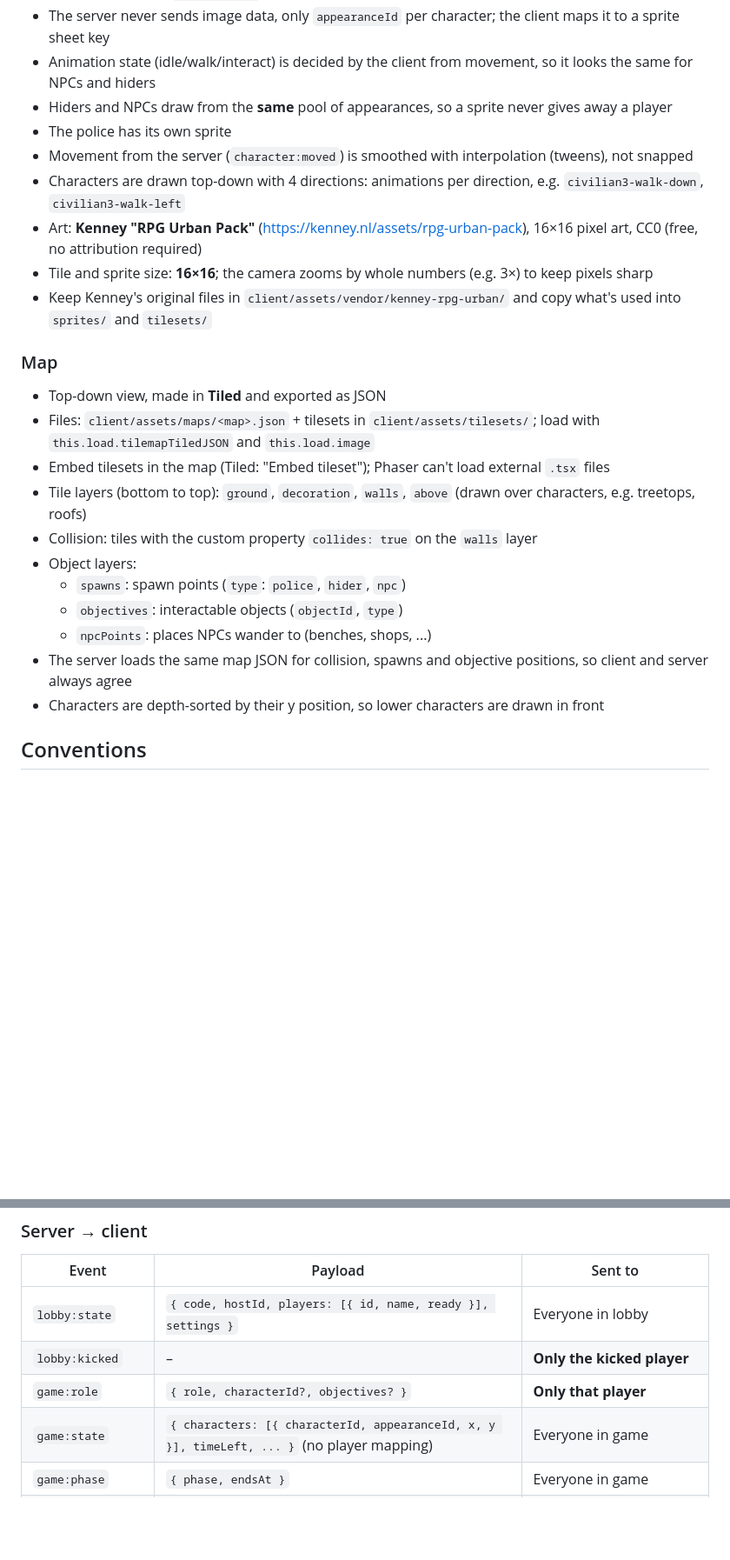
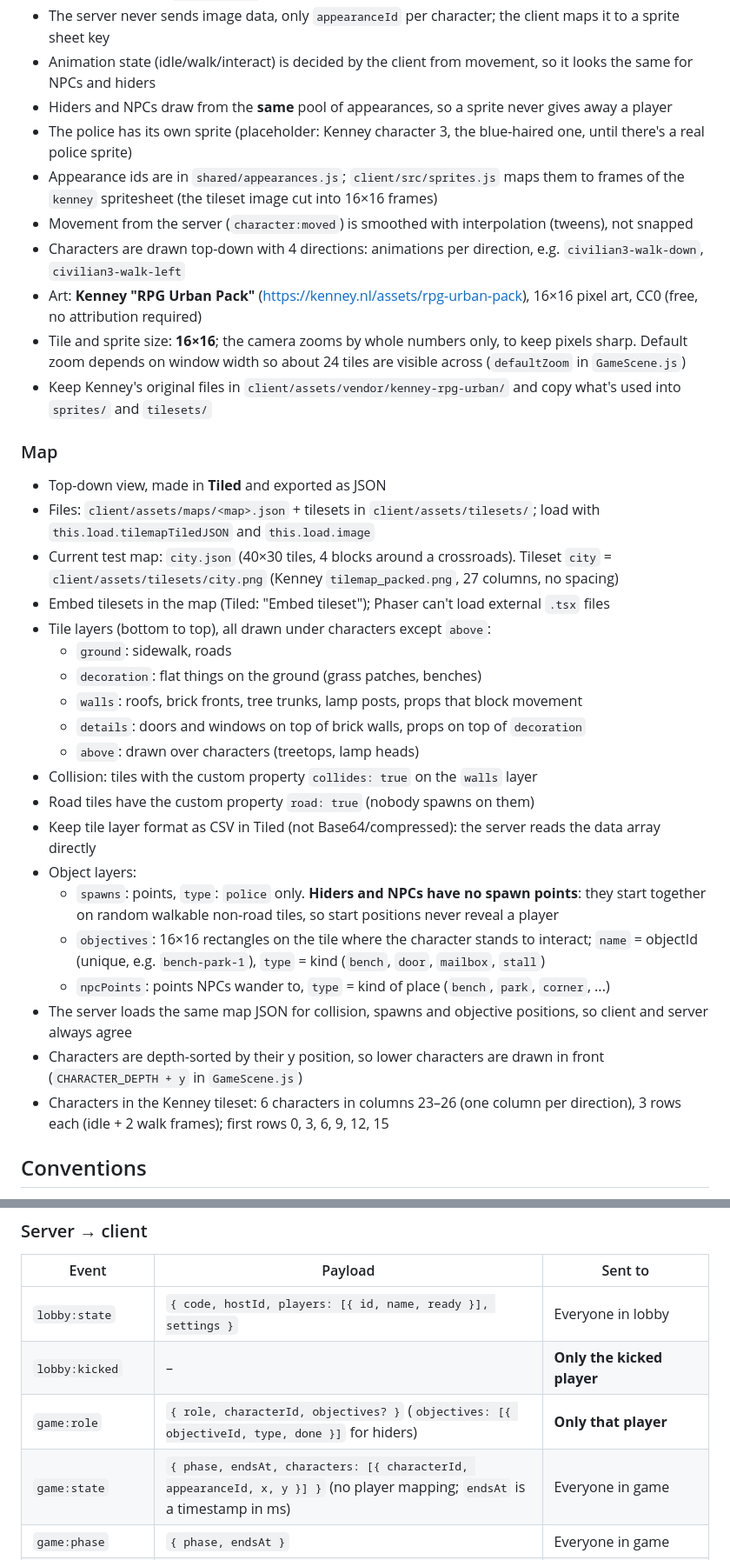
Before and after one commit to AdmiralKeso/AmongTheCrowd, a Markdown page: AGENTS.md, 2 parts joined by grey strips. Shown at 87% size. Rendered like a GitHub page; blank space fills up the shorter version.

Commit message:
Update AGENTS.md for map, game start and spawning rules
Co-Authored-By: Claude Opus 5.5 <noreply@anthropic.com>

```diff
--- a/AGENTS.md
+++ b/AGENTS.md
@@ -87,25 +90,35 @@ Hide-in-the-crowd game. One player is the **Police**; all other players are **Hi
 - The server never sends image data, only `appearanceId` per character; the client maps it to a sprite sheet key
 - Animation state (idle/walk/interact) is decided by the client from movement, so it looks the same for NPCs and hiders
 - Hiders and NPCs draw from the **same** pool of appearances, so a sprite never gives away a player
-- The police has its own sprite
+- The police has its own sprite (placeholder: Kenney character 3, the blue-haired one, until there's a real police sprite)
+- Appearance ids are in `shared/appearances.js`; `client/src/sprites.js` maps them to frames of the `kenney` spritesheet (the tileset image cut into 16×16 frames)
 - Movement from the server (`character:moved`) is smoothed with interpolation (tweens), not snapped
 - Characters are drawn top-down with 4 directions: animations per direction, e.g. `civilian3-walk-down`, `civilian3-walk-left`
 - Art: **Kenney "RPG Urban Pack"** (https://kenney.nl/assets/rpg-urban-pack), 16×16 pixel art, CC0 (free, no attribution required)
-- Tile and sprite size: **16×16**; the camera zooms by whole numbers (e.g. 3×) to keep pixels sharp
+- Tile and sprite size: **16×16**; the camera zooms by whole numbers only, to keep pixels sharp. Default zoom depends on window width so about 24 tiles are visible across (`defaultZoom` in `GameScene.js`)
 - Keep Kenney's original files in `client/assets/vendor/kenney-rpg-urban/` and copy what's used into `sprites/` and `tilesets/`
 
 ### Map
 - Top-down view, made in **Tiled** and exported as JSON
 - Files: `client/assets/maps/<map>.json` + tilesets in `client/assets/tilesets/`; load with `this.load.tilemapTiledJSON` and `this.load.image`
+- Current test map: `city.json` (40×30 tiles, 4 blocks around a crossroads). Tileset `city` = `client/assets/tilesets/city.png` (Kenney `tilemap_packed.png`, 27 columns, no spacing)
 - Embed tilesets in the map (Tiled: "Embed tileset"); Phaser can't load external `.tsx` files
-- Tile layers (bottom to top): `ground`, `decoration`, `walls`, `above` (drawn over characters, e.g. treetops, roofs)
+- Tile layers (bottom to top), all drawn under characters except `above`:
+  - `ground`: sidewalk, roads
+  - `decoration`: flat things on the ground (grass patches, benches)
+  - `walls`: roofs, brick fronts, tree trunks, lamp posts, props that block movement
+  - `details`: doors and windows on top of brick walls, props on top of `decoration`
+  - `above`: drawn over characters (treetops, lamp heads)
 - Collision: tiles with the custom property `collides: true` on the `walls` layer
+- Road tiles have the custom property `road: true` (nobody spawns on them)
+- Keep tile layer format as CSV in Tiled (not Base64/compressed): the server reads the data array directly
 - Object layers:
-  - `spawns`: spawn points (`type`: `police`, `hider`, `npc`)
-  - `objectives`: interactable objects (`objectId`, `type`)
-  - `npcPoints`: places NPCs wander to (benches, shops, ...)
+  - `spawns`: points, `type`: `police` only. **Hiders and NPCs have no spawn points**: they start together on random walkable non-road tiles, so start positions never reveal a player
+  - `objectives`: 16×16 rectangles on the tile where the character stands to interact; `name` = objectId (unique, e.g. `bench-park-1`), `type` = kind (`bench`, `door`, `mailbox`, `stall`)
+  - `npcPoints`: points NPCs wander to, `type` = kind of place (`bench`, `park`, `corner`, ...)
 - The server loads the same map JSON for collision, spawns and objective positions, so client and server always agree
-- Characters are depth-sorted by their y position, so lower characters are drawn in front
+- Characters are depth-sorted by their y position, so lower characters are drawn in front (`CHARACTER_DEPTH + y` in `GameScene.js`)
+- Characters in the Kenney tileset: 6 characters in columns 23–26 (one column per direction), 3 rows each (idle + 2 walk frames); first rows 0, 3, 6, 9, 12, 15
 
 ## Conventions
 - Server is authoritative; clients never decide game outcomes
@@ -136,8 +149,8 @@ Client → server requests use Socket.IO acknowledgements: `callback({ ok: true,
 |---|---|---|
 | `lobby:state` | `{ code, hostId, players: [{ id, name, ready }], settings }` | Everyone in lobby |
 | `lobby:kicked` | – | **Only the kicked player** |
-| `game:role` | `{ role, characterId?, objectives? }` | **Only that player** |
-| `game:state` | `{ characters: [{ characterId, appearanceId, x, y }], timeLeft, ... }` (no player mapping) | Everyone in game |
+| `game:role` | `{ role, characterId, objectives? }` (`objectives: [{ objectiveId, type, done }]` for hiders) | **Only that player** |
+| `game:state` | `{ phase, endsAt, characters: [{ characterId, appearanceId, x, y }] }` (no player mapping; `endsAt` is a timestamp in ms) | Everyone in game |
 | `game:phase` | `{ phase, endsAt }` | Everyone in game |
 | `character:moved` | `{ characterId, x, y }` | Everyone in game (NPCs and hiders alike) |
 | `game:objective` | `{ objectiveId, done }` | **Only that hider** |
```
Also changed, not shown: other parts of AGENTS.md (+7 -3 lines).
